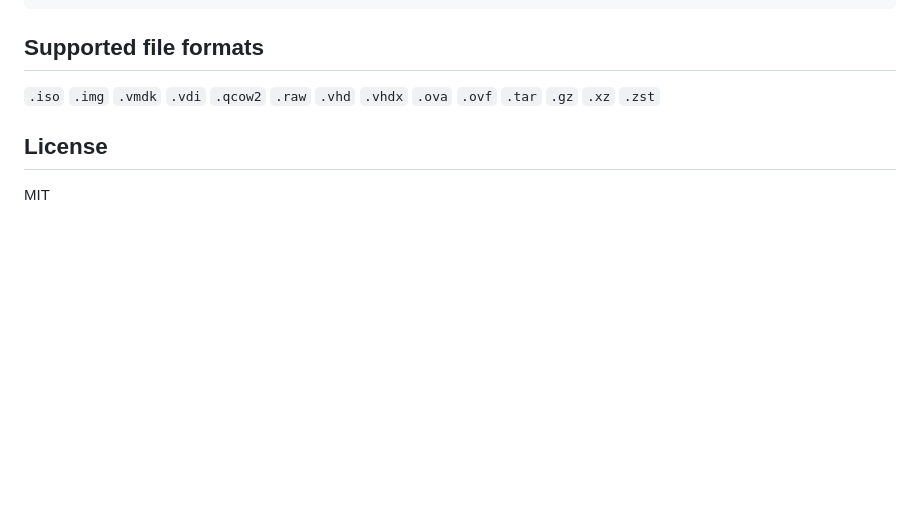
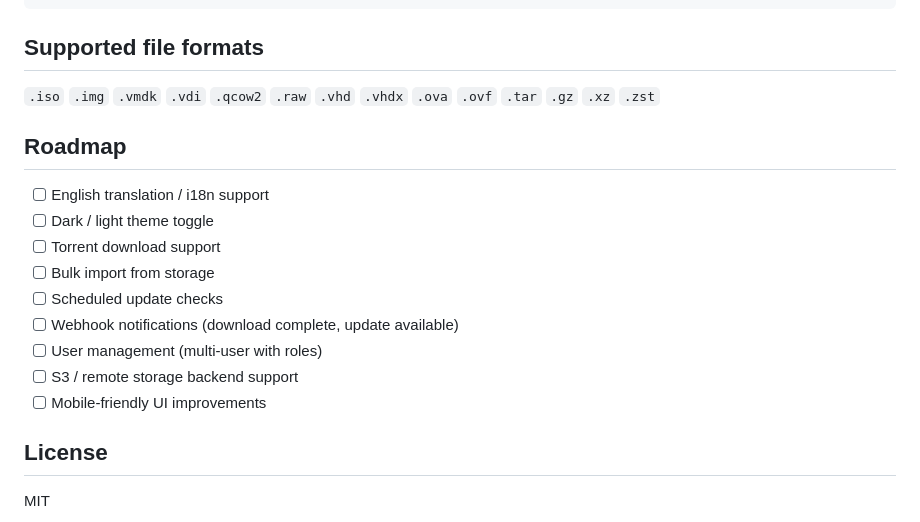
Before and after one commit to ManuCloudd/isostack, a Markdown page: README.md, the part around the change. Drawn GitHub-style; blank space fills up the shorter version.

Commit message:
Add roadmap to README

```diff
--- a/README.md
+++ b/README.md
@@ -154,6 +154,18 @@ GET    /files/{filename}            Direct file access (Range requests supported
 
 `.iso` `.img` `.vmdk` `.vdi` `.qcow2` `.raw` `.vhd` `.vhdx` `.ova` `.ovf` `.tar` `.gz` `.xz` `.zst`
 
+## Roadmap
+
+- [ ] English translation / i18n support
+- [ ] Dark / light theme toggle
+- [ ] Torrent download support
+- [ ] Bulk import from storage
+- [ ] Scheduled update checks
+- [ ] Webhook notifications (download complete, update available)
+- [ ] User management (multi-user with roles)
+- [ ] S3 / remote storage backend support
+- [ ] Mobile-friendly UI improvements
+
 ## License
 
 MIT
```
